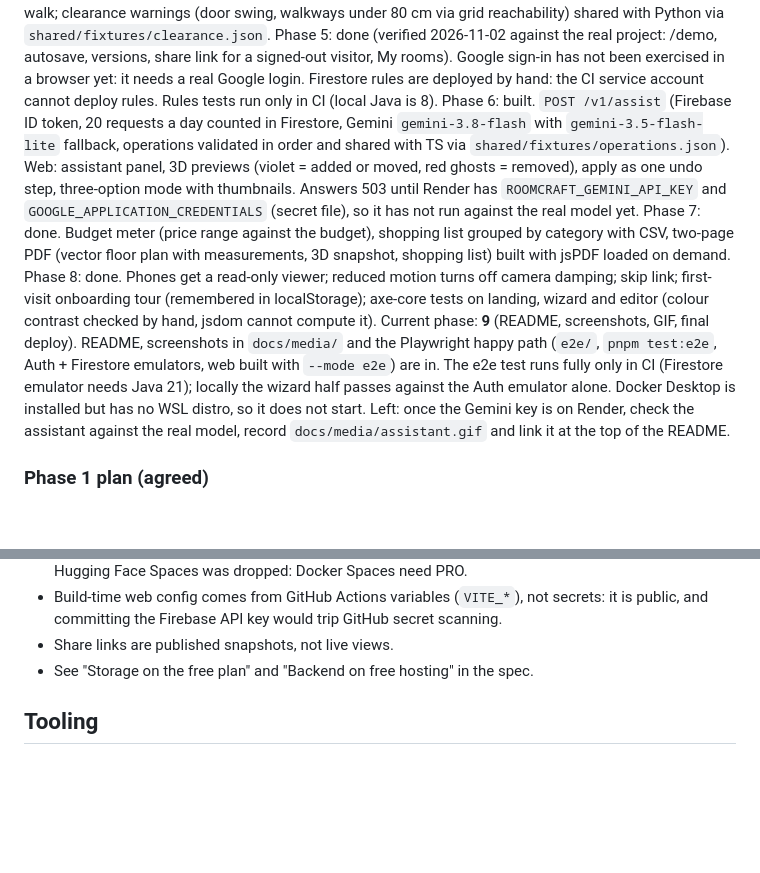
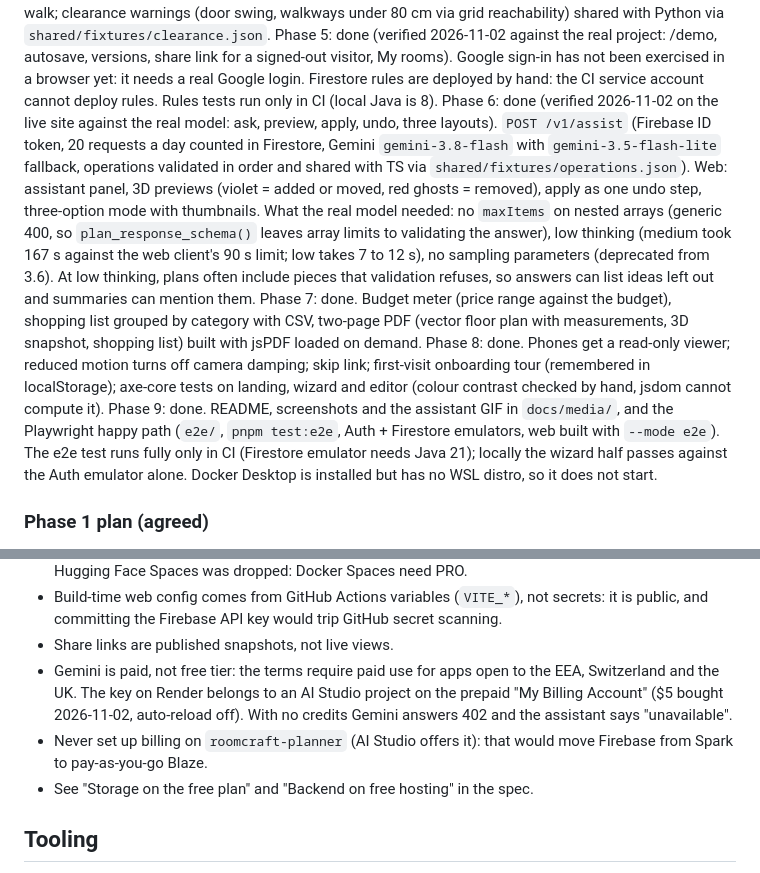
Before and after one commit to bilalseh/roomcraft, a Markdown page: CLAUDE.md, 2 parts joined by grey strips. Drawn GitHub-style; blank space fills up the shorter version.

Commit message:
- Docs   - Add the assistant GIF to the top of the README   - Record that phases 6 and 9 are done, and what the real model needed   - Record the Gemini billing setup and why Roomcraft's Firebase project stays off billing
Co-Authored-By: Claude Opus 5.5 <noreply@anthropic.com>

```diff
--- a/CLAUDE.md
+++ b/CLAUDE.md
@@ -31,14 +31,18 @@ versions, share link for a signed-out visitor, My rooms). Google sign-in has not
 been exercised in a browser yet: it needs a real Google login. Firestore rules
 are deployed by hand: the CI service account cannot deploy rules. Rules tests
 run only in CI (local Java is 8).
-Phase 6: built. `POST /v1/assist` (Firebase ID token, 20 requests a day counted
-in Firestore, Gemini `gemini-3.8-flash` with `gemini-3.5-flash-lite` fallback,
-operations validated in order and shared with TS via
-`shared/fixtures/operations.json`). Web: assistant panel, 3D previews (violet =
-added or moved, red ghosts = removed), apply as one undo step, three-option mode
-with thumbnails. Answers 503 until Render has `ROOMCRAFT_GEMINI_API_KEY` and
-`GOOGLE_APPLICATION_CREDENTIALS` (secret file), so it has not run against the
-real model yet.
+Phase 6: done (verified 2026-11-02 on the live site against the real model: ask,
+preview, apply, undo, three layouts). `POST /v1/assist` (Firebase ID token, 20
+requests a day counted in Firestore, Gemini `gemini-3.8-flash` with
+`gemini-3.5-flash-lite` fallback, operations validated in order and shared with
+TS via `shared/fixtures/operations.json`). Web: assistant panel, 3D previews
+(violet = added or moved, red ghosts = removed), apply as one undo step,
+three-option mode with thumbnails. What the real model needed: no `maxItems` on
+nested arrays (generic 400, so `plan_response_schema()` leaves array limits to
+validating the answer), low thinking (medium took 167 s against the web client's
+90 s limit; low takes 7 to 12 s), no sampling parameters (deprecated from 3.6). At
+low thinking, plans often include pieces that validation refuses, so answers can
+list ideas left out and summaries can mention them.
 Phase 7: done. Budget meter (price range against the budget), shopping list
 grouped by category with CSV, two-page PDF (vector floor plan with measurements,
 3D snapshot, shopping list) built with jsPDF loaded on demand.
@@ -46,14 +50,11 @@ Phase 8: done. Phones get a read-only viewer; reduced motion turns off camera
 damping; skip link; first-visit onboarding tour (remembered in localStorage);
 axe-core tests on landing, wizard and editor (colour contrast checked by hand,
 jsdom cannot compute it).
-Current phase: **9** (README, screenshots, GIF, final deploy). README, screenshots
-in `docs/media/` and the Playwright happy path (`e2e/`, `pnpm test:e2e`, Auth +
-Firestore emulators, web built with `--mode e2e`) are in. The e2e test runs fully
-only in CI (Firestore emulator needs Java 21); locally the wizard half passes
-against the Auth emulator alone. Docker Desktop is installed but has no WSL
-distro, so it does not start. Left: once the Gemini key is on Render, check the
-assistant against the real model, record `docs/media/assistant.gif` and link it at
-the top of the README.
+Phase 9: done. README, screenshots and the assistant GIF in `docs/media/`, and the
+Playwright happy path (`e2e/`, `pnpm test:e2e`, Auth + Firestore emulators, web
+built with `--mode e2e`). The e2e test runs fully only in CI (Firestore emulator
+needs Java 21); locally the wizard half passes against the Auth emulator alone.
+Docker Desktop is installed but has no WSL distro, so it does not start.
 
 ### Phase 1 plan (agreed)
 
@@ -102,6 +103,12 @@ and the shell footer shows the API `/health` status.
   secrets: it is public, and committing the Firebase API key would trip
   GitHub secret scanning.
 - Share links are published snapshots, not live views.
+- Gemini is paid, not free tier: the terms require paid use for apps open to the
+  EEA, Switzerland and the UK. The key on Render belongs to an AI Studio project
+  on the prepaid "My Billing Account" ($5 bought 2026-11-02, auto-reload off).
+  With no credits Gemini answers 402 and the assistant says "unavailable".
+- Never set up billing on `roomcraft-planner` (AI Studio offers it): that would
+  move Firebase from Spark to pay-as-you-go Blaze.
 - See "Storage on the free plan" and "Backend on free hosting" in the spec.
 
 ## Tooling
```
Also changed, not shown: other parts of CLAUDE.md (+1 -1 lines), README.md (+2 -0 lines), docs/media/assistant.gif (added).
